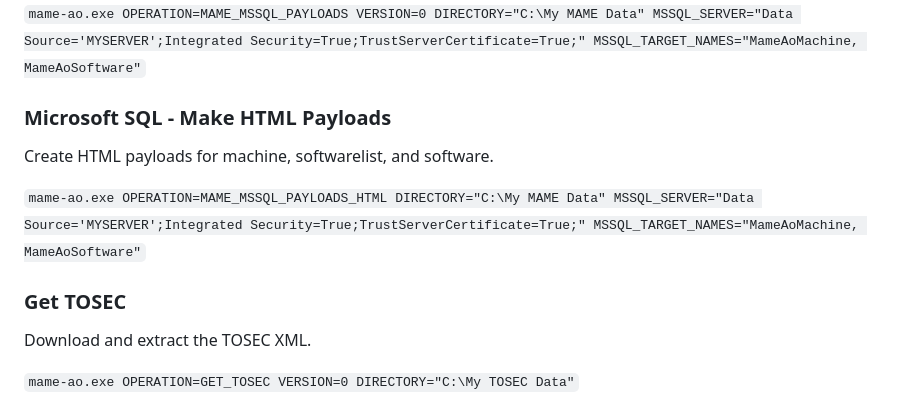
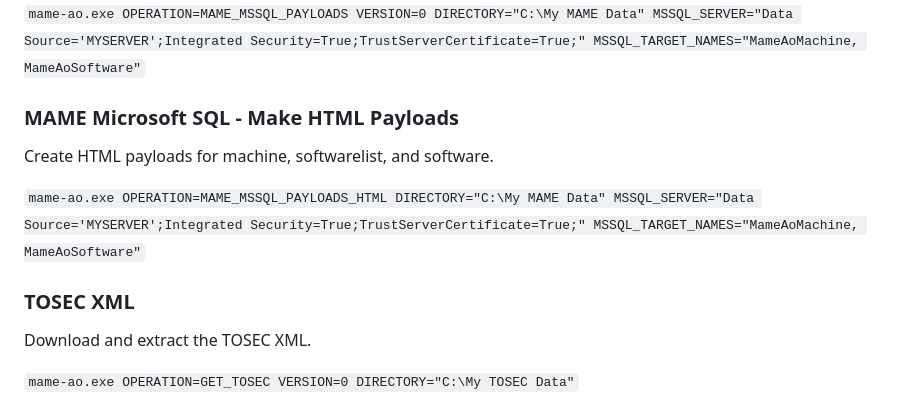
Before and after one commit to sam-ludlow/mame-ao, a Markdown page: README.md, the part around one of its changes. Drawn GitHub-style.

```diff
--- a/README.md
+++ b/README.md
@@ -295,12 +295,12 @@ Create payload tables for machine, softwarelist, and software. Create XML & JSON
 
 `mame-ao.exe OPERATION=MAME_MSSQL_PAYLOADS VERSION=0 DIRECTORY="C:\My MAME Data" MSSQL_SERVER="Data Source='MYSERVER';Integrated Security=True;TrustServerCertificate=True;" MSSQL_TARGET_NAMES="MameAoMachine, MameAoSoftware"`
 
-### Microsoft SQL - Make HTML Payloads
+### MAME Microsoft SQL - Make HTML Payloads
 Create HTML payloads for machine, softwarelist, and software.
 
 `mame-ao.exe OPERATION=MAME_MSSQL_PAYLOADS_HTML DIRECTORY="C:\My MAME Data" MSSQL_SERVER="Data Source='MYSERVER';Integrated Security=True;TrustServerCertificate=True;" MSSQL_TARGET_NAMES="MameAoMachine, MameAoSoftware"`
 
-### Get TOSEC
+### TOSEC XML
 Download and extract the TOSEC XML.
 
 `mame-ao.exe OPERATION=GET_TOSEC VERSION=0 DIRECTORY="C:\My TOSEC Data"`
```
Also changed, not shown: other parts of README.md (+9 -9 lines), images/mame-ao-data-operations.png (added).
